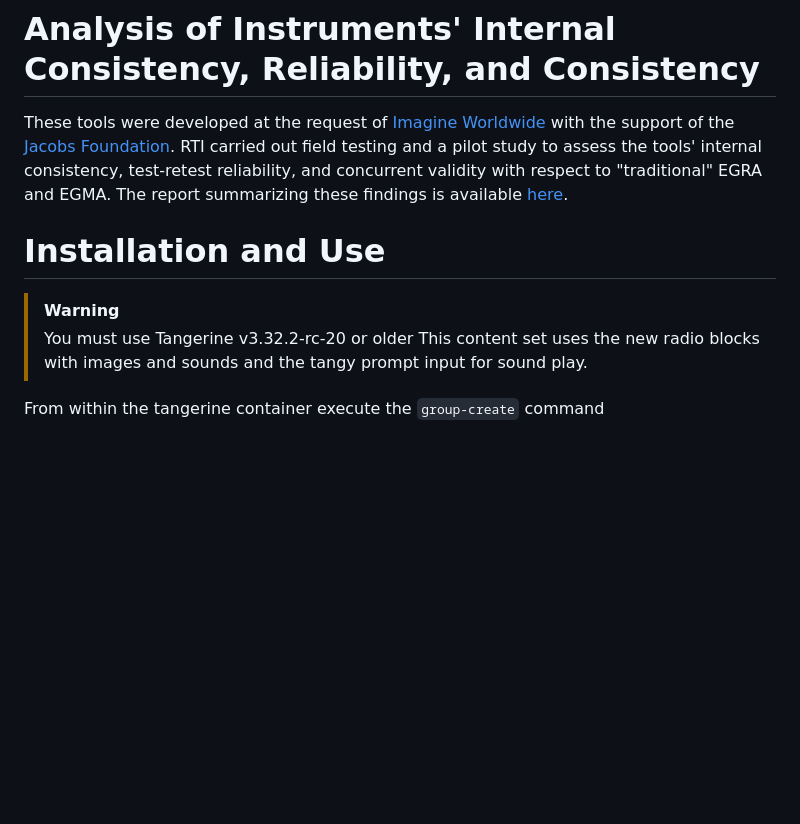
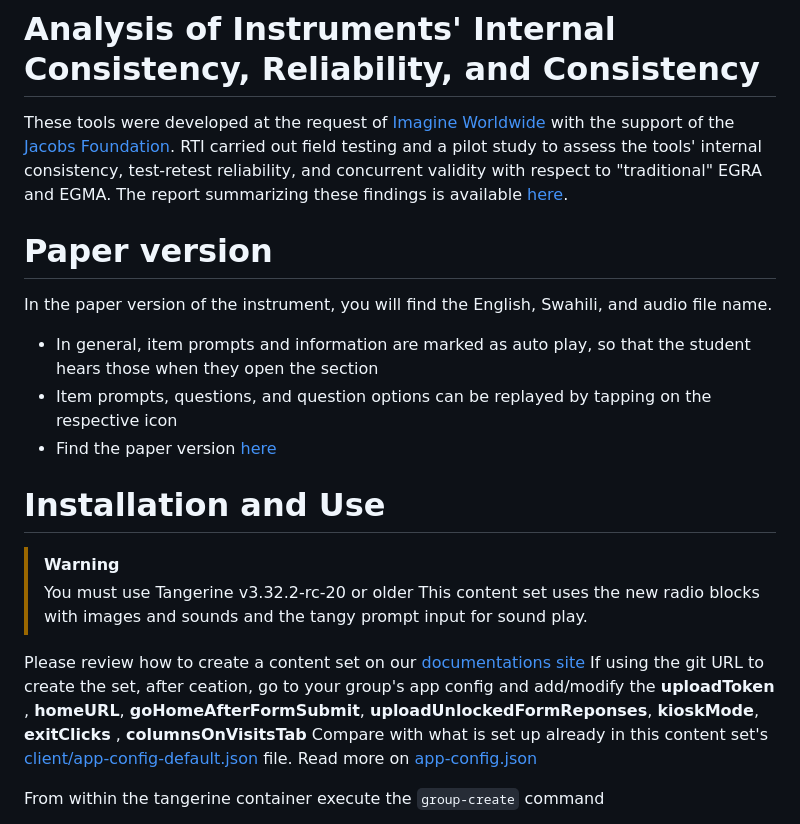
Before and after one commit to Tangerine-Community/tanzania-mainland-sa-egrma, a Markdown page: README.md, the part around the change. GitHub-like rendering; blank space fills up the shorter version.

Commit message:
Update README with paper version and installation details
Added details about the paper version of the instrument and installation instructions.

```diff
--- a/README.md
+++ b/README.md
@@ -6,6 +6,12 @@ Self-Administered EGRA / EGMA Self-Evaluation Tools content set for Tangerine. T
 
 These tools were developed at the request of [Imagine Worldwide](https://www.imagineworldwide.org/) with the support of the [Jacobs Foundation](https://jacobsfoundation.org/). RTI carried out field testing and a pilot study to assess the tools' internal consistency, test-retest reliability, and concurrent validity with respect to "traditional" EGRA and EGMA. The report summarizing these findings is available [here](./research/Tanzania_Kiswahili_SA-EGRMA_Final-Pilot-Report_2025).
 
+# Paper version
+
+In the paper version of the instrument, you will find the English, Swahili, and audio file name.
+- In general, item prompts and information are marked as auto play, so that the student hears those when they open the section
+- Item prompts, questions, and question options can be replayed by tapping on the respective icon
+- Find the paper version [here](./Digital%20EGRMA%20Instrument_Kiswahili%20Translations_for_Mainland.doc)
 
 # Installation and Use
 
@@ -14,6 +20,10 @@ These tools were developed at the request of [Imagine Worldwide](https://www.ima
 > This content set uses the new radio blocks with images and sounds and the tangy prompt input for sound play.
 >
 
+
+Please review how to create a content set on our [documentations site](https://docs.tangerinecentral.org/editor/advanced-form-programming/content-sets/#creating-a-new-content-set) If using the git URL to create the set, after ceation, go to your group's app config and add/modify the **uploadToken** , **homeURL**, **goHomeAfterFormSubmit**, **uploadUnlockedFormReponses**, **kioskMode**, **exitClicks** , **columnsOnVisitsTab**
+Compare with what is set up already in this content set's [client/app-config-default.json](client/app-config-default.json) file.
+Read more on [app-config.json](https://docs.tangerinecentral.org/editor/advanced-form-programming/configuration/#configuration)
 
 From within the tangerine container execute the `group-create` command
 
```
